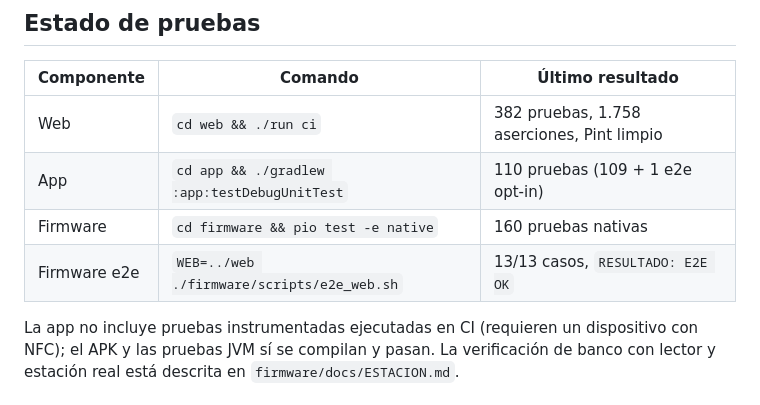
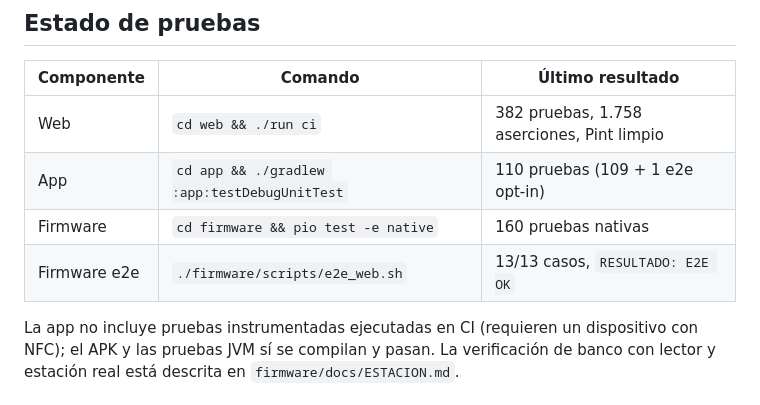
Before and after one commit to Nexusdeveloper902/ecostation, a Markdown page: README.md, the part around the change. GitHub-like rendering.

Commit message:
docs: comando e2e correcto desde la raíz

```diff
--- a/README.md
+++ b/README.md
@@ -152,7 +152,7 @@ autoalojan; no hay CDN.
 | Web | `cd web && ./run ci` | 382 pruebas, 1.758 aserciones, Pint limpio |
 | App | `cd app && ./gradlew :app:testDebugUnitTest` | 110 pruebas (109 + 1 e2e opt-in) |
 | Firmware | `cd firmware && pio test -e native` | 160 pruebas nativas |
-| Firmware e2e | `WEB=../web ./firmware/scripts/e2e_web.sh` | 13/13 casos, `RESULTADO: E2E OK` |
+| Firmware e2e | `./firmware/scripts/e2e_web.sh` | 13/13 casos, `RESULTADO: E2E OK` |
 
 La app no incluye pruebas instrumentadas ejecutadas en CI (requieren un
 dispositivo con NFC); el APK y las pruebas JVM sí se compilan y pasan. La
```
